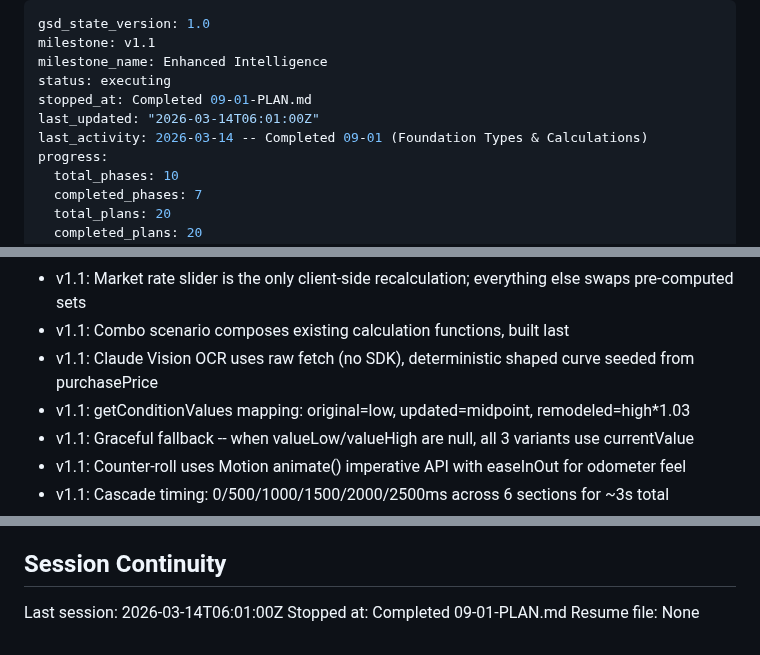
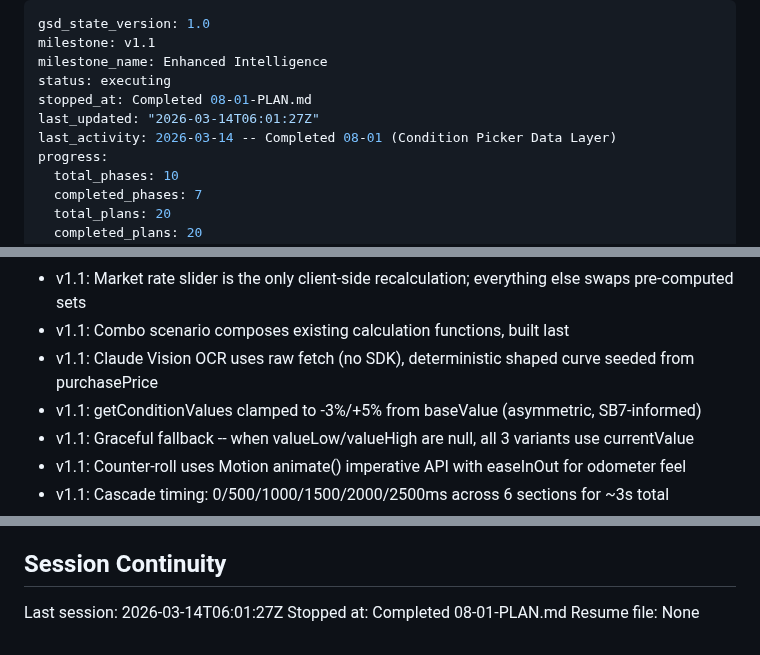
Before and after one commit to Joshhoganliveaz/roam-dashboard, a Markdown page: .planning/STATE.md, 3 parts joined by grey strips. GitHub-like rendering.

```diff
--- a/.planning/STATE.md
+++ b/.planning/STATE.md
@@ -3,9 +3,9 @@ gsd_state_version: 1.0
 milestone: v1.1
 milestone_name: Enhanced Intelligence
 status: executing
-stopped_at: Completed 09-01-PLAN.md
-last_updated: "2026-03-14T06:01:00Z"
-last_activity: 2026-03-14 -- Completed 09-01 (Foundation Types & Calculations)
+stopped_at: Completed 08-01-PLAN.md
+last_updated: "2026-03-14T06:01:27Z"
+last_activity: 2026-03-14 -- Completed 08-01 (Condition Picker Data Layer)
 progress:
   total_phases: 10
   completed_phases: 7
@@ -64,7 +64,7 @@ Recent decisions affecting current work:
 - v1.1: Market rate slider is the only client-side recalculation; everything else swaps pre-computed sets
 - v1.1: Combo scenario composes existing calculation functions, built last
 - v1.1: Claude Vision OCR uses raw fetch (no SDK), deterministic shaped curve seeded from purchasePrice
-- v1.1: getConditionValues mapping: original=low, updated=midpoint, remodeled=high*1.03
+- v1.1: getConditionValues clamped to -3%/+5% from baseValue (asymmetric, SB7-informed)
 - v1.1: Graceful fallback -- when valueLow/valueHigh are null, all 3 variants use currentValue
 - v1.1: Counter-roll uses Motion animate() imperative API with easeInOut for odometer feel
 - v1.1: Cascade timing: 0/500/1000/1500/2000/2500ms across 6 sections for ~3s total
@@ -98,6 +100,6 @@ None yet.
 
 ## Session Continuity
 
-Last session: 2026-03-14T06:01:00Z
-Stopped at: Completed 09-01-PLAN.md
+Last session: 2026-03-14T06:01:27Z
+Stopped at: Completed 08-01-PLAN.md
 Resume file: None
```
Also changed, not shown: other parts of .planning/STATE.md (+2 -0 lines), .planning/REQUIREMENTS.md (+4 -4 lines), 1 other file.
